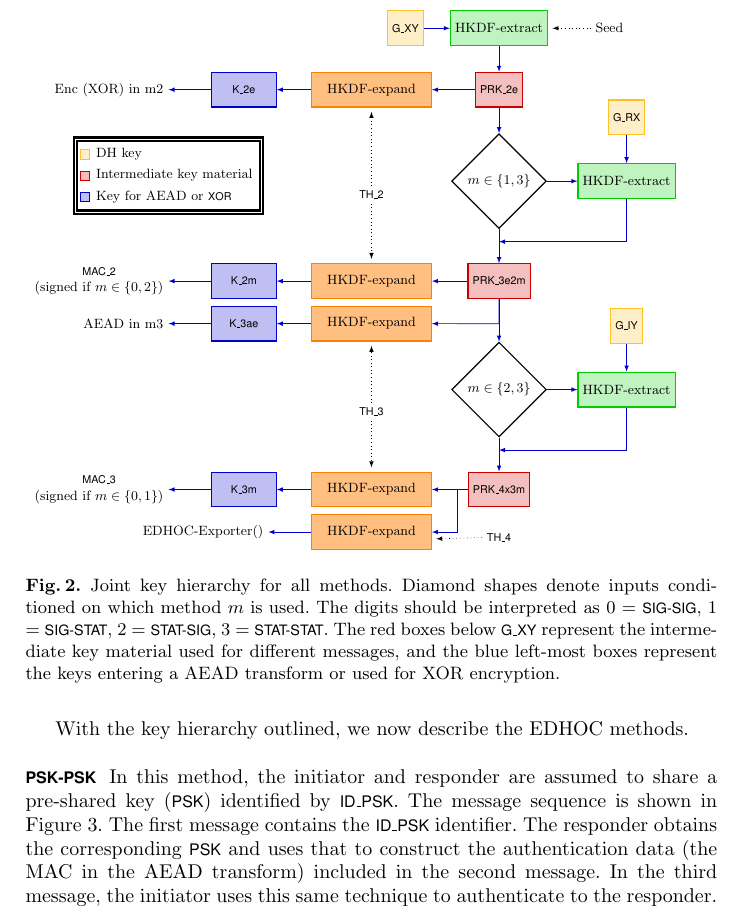
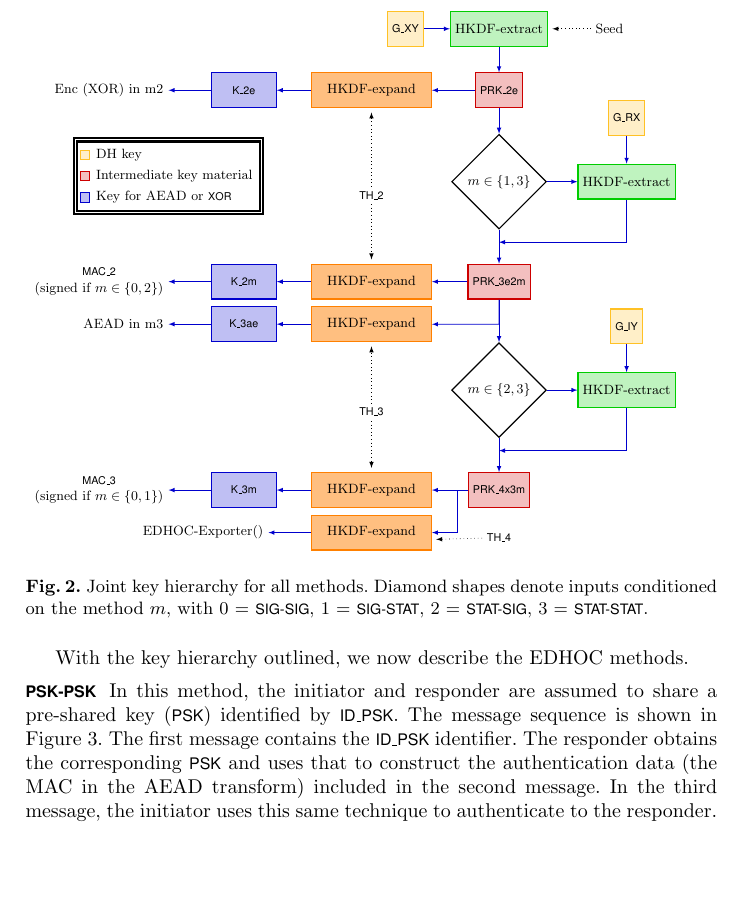
Before and after one commit to hoheinzollern/EDHOC-Verification, a LaTeX thesis (models/edhoc/draftedhoc-20200301/report/main.tex, which reads models/edhoc/draftedhoc-20200301/report/edhocProtocol.tex): part of page 7 of 29, cut so that both start at the same text, the shorter picture padded with empty space. Compiled offline with pdfLaTeX.

Commit message:
Minor changes to caption of KDF

```diff
--- a/models/edhoc/draftedhoc-20200301/report/edhocProtocol.tex
+++ b/models/edhoc/draftedhoc-20200301/report/edhocProtocol.tex
@@ -237,9 +237,8 @@ The result of an \mEdhoc{} run is not a key per se, but rather key material from
 \scalebox{.75}{
 \input{kdfdiagram.tex}
 }
-\caption{Joint key hierarchy for all methods. Diamond shapes denote inputs conditioned on which method $m$ is used. The digits should be
-interpreted as 0 = \mSigSig, 1 = \mSigStat, 2 = \mStatSig, 3 = \mStatStat.
-The red boxes below \mGxy{} represent the intermediate key material used for different messages, and the blue left-most boxes represent the keys entering a \mAead{} transform or used for XOR encryption.}
+%\caption{Joint key hierarchy for all methods. Diamond shapes denote inputs conditioned on which method $m$ is used. The digits should be interpreted as 0 = \mSigSig, 1 = \mSigStat, 2 = \mStatSig, 3 = \mStatStat. The red boxes below \mGxy{} represent the intermediate key material used for different messages, and the blue left-most boxes represent the keys entering a \mAead{} transform or used for XOR encryption.}
+\caption{Joint key hierarchy for all methods. Diamond shapes denote inputs conditioned on the method $m$, with 0 = \mSigSig, 1 = \mSigStat, 2 = \mStatSig, 3 = \mStatStat.}
 \label{fig:kdfdiagram}
 \end{figure}
 
```
